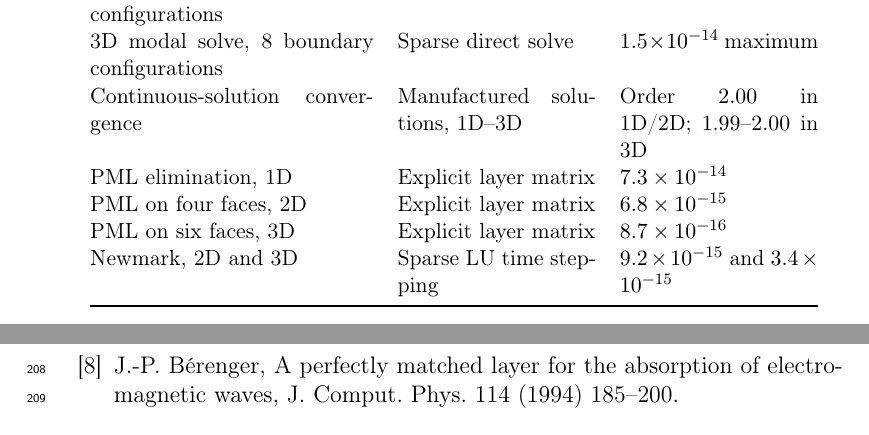
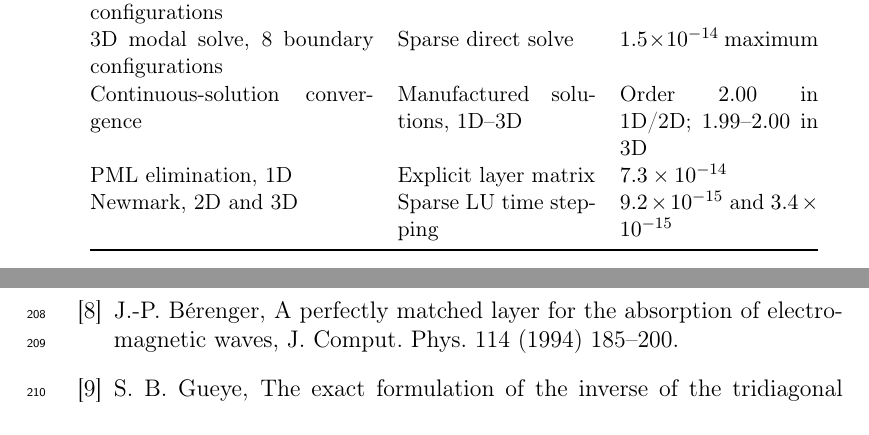
Before and after one commit to sbirag/gueye, a LaTeX paper (manuscript/gueye_softwarex_0.7.2_corrected.tex): two parts of pages 7 and 10 of 11, joined at a grey line, cut so that both start at the same text. Compiled offline with pdfLaTeX.

Commit message:
Align PML validation table with reproducible evidence

```diff
--- a/manuscript/gueye_softwarex_0.7.2_corrected.tex
+++ b/manuscript/gueye_softwarex_0.7.2_corrected.tex
@@ -138,8 +138,6 @@ Check & Independent reference & Observed result\\
 3D modal solve, 8 boundary configurations & Sparse direct solve & $1.5\times10^{-14}$ maximum\\
 Continuous-solution convergence & Manufactured solutions, 1D--3D & Order $2.00$ in 1D/2D; $1.99$--$2.00$ in 3D\\
 PML elimination, 1D & Explicit layer matrix & $7.3\times10^{-14}$\\
-PML on four faces, 2D & Explicit layer matrix & $6.8\times10^{-15}$\\
-PML on six faces, 3D & Explicit layer matrix & $8.7\times10^{-16}$\\
 Newmark, 2D and 3D & Sparse LU time stepping & $9.2\times10^{-15}$ and $3.4\times10^{-15}$\\
 \bottomrule
 \end{tabular}
```
